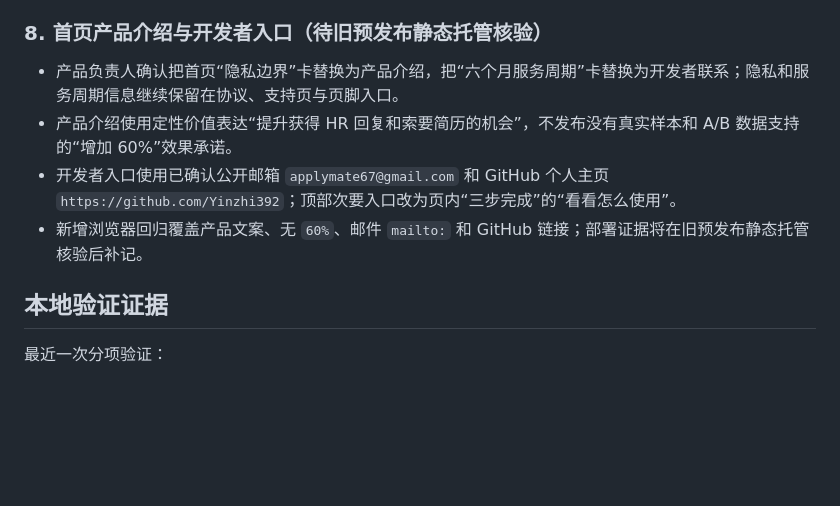
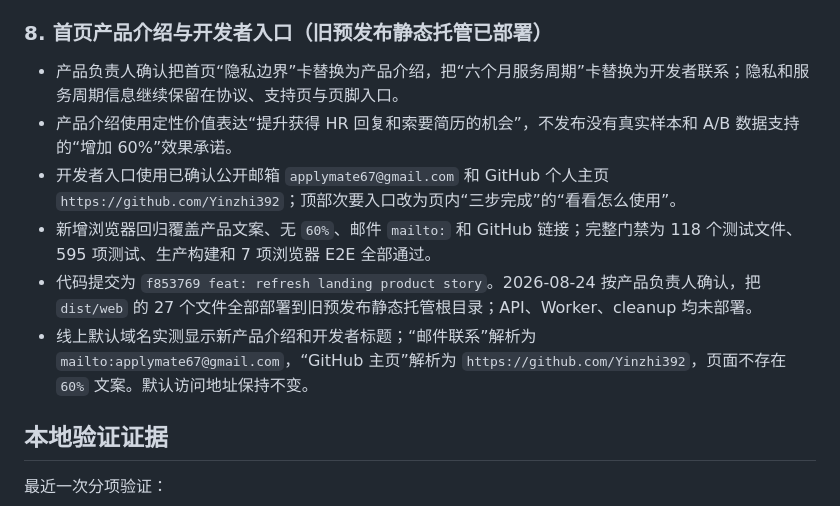
Before and after one commit to Yinzhi392/ApplyMate, a Markdown page: memory-bank/progress.md, the part around the change. GitHub-like rendering; blank space fills up the shorter version.

Commit message:
docs: record landing page deployment

```diff
--- a/memory-bank/progress.md
+++ b/memory-bank/progress.md
@@ -92,12 +92,14 @@
 - 下载线上代码到临时目录复核：`experience-worker.js` SHA-256 为 `63a537bf48bf318d4ed24357942c8e6e91385310a6a27cece445e44bda80bb02`；`greeting-calibration.js`、`index.js`、`budget-admission.js` 分别为 `e172f6c5cb1a956a301e0278151b18141a98f14bcd7e0facd4f0f5e3304e614f`、`a9104722aafb0a3c662ee4ca250bfa1f8a581df5317402855dc73fed114d5005`、`95846f3a575b9f26355e7dab6259545dc2611d8871de66293c08dfd6652a3974`；四个线上文件与本地逐字节一致。
 - 本地完整门禁为 118 个测试文件、595 项测试、生产构建和 6 项浏览器 E2E 全部通过。以上只证明部署与安全门行为，正文质量仍需用户创建新任务并按本人 `jobId` 验收 `serverPipelineVersion=greeting-v9.2-numeric-equivalence`。
 
-### 8. 首页产品介绍与开发者入口（待旧预发布静态托管核验）
+### 8. 首页产品介绍与开发者入口（旧预发布静态托管已部署）
 
 - 产品负责人确认把首页“隐私边界”卡替换为产品介绍，把“六个月服务周期”卡替换为开发者联系；隐私和服务周期信息继续保留在协议、支持页与页脚入口。
 - 产品介绍使用定性价值表达“提升获得 HR 回复和索要简历的机会”，不发布没有真实样本和 A/B 数据支持的“增加 60%”效果承诺。
 - 开发者入口使用已确认公开邮箱 `applymate67@gmail.com` 和 GitHub 个人主页 `https://github.com/Yinzhi392`；顶部次要入口改为页内“三步完成”的“看看怎么使用”。
-- 新增浏览器回归覆盖产品文案、无 `60%`、邮件 `mailto:` 和 GitHub 链接；部署证据将在旧预发布静态托管核验后补记。
+- 新增浏览器回归覆盖产品文案、无 `60%`、邮件 `mailto:` 和 GitHub 链接；完整门禁为 118 个测试文件、595 项测试、生产构建和 7 项浏览器 E2E 全部通过。
+- 代码提交为 `f853769 feat: refresh landing product story`。2026-08-24 按产品负责人确认，把 `dist/web` 的 27 个文件全部部署到旧预发布静态托管根目录；API、Worker、cleanup 均未部署。
+- 线上默认域名实测显示新产品介绍和开发者标题；“邮件联系”解析为 `mailto:applymate67@gmail.com`，“GitHub 主页”解析为 `https://github.com/Yinzhi392`，页面不存在 `60%` 文案。默认访问地址保持不变。
 
 ## 本地验证证据
 
```
